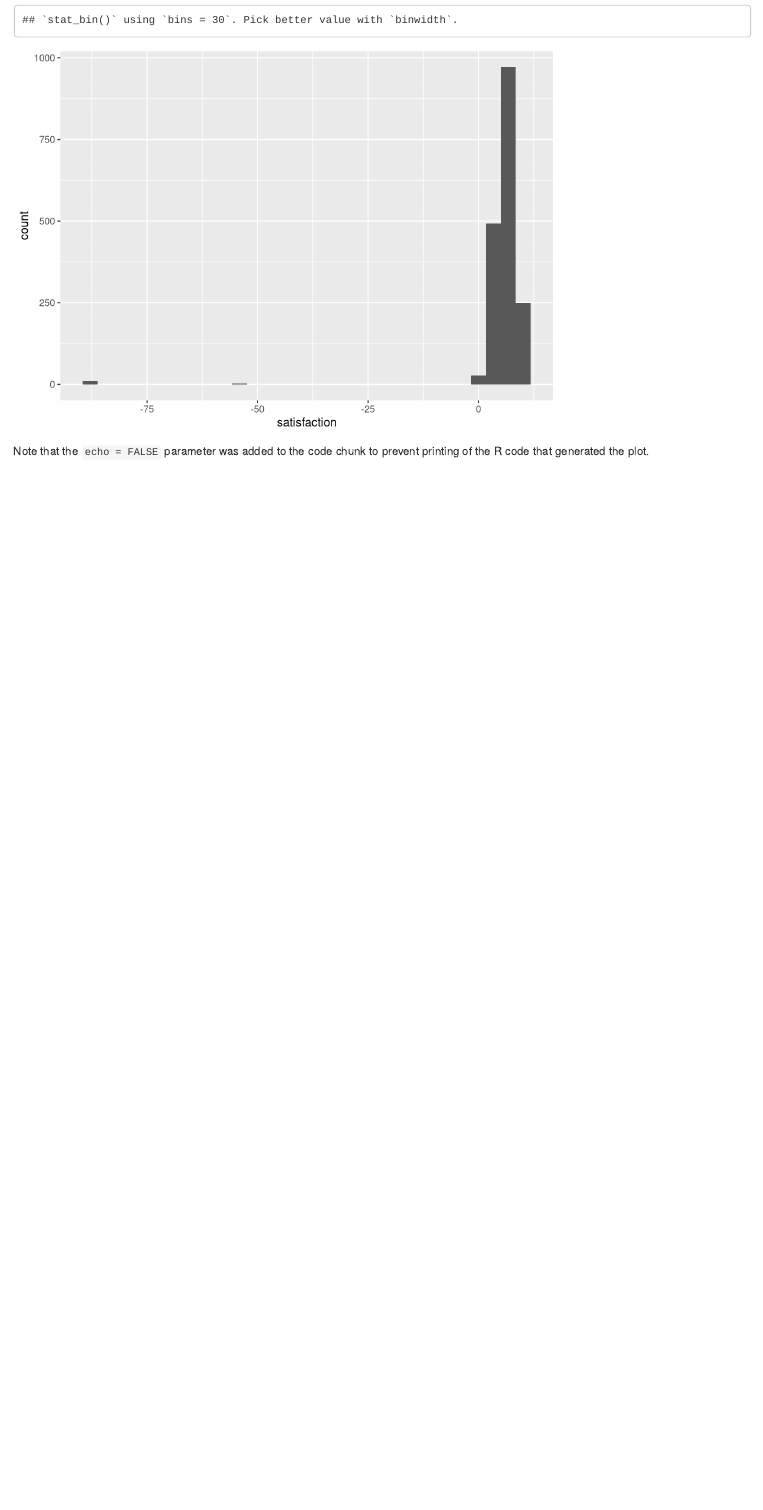
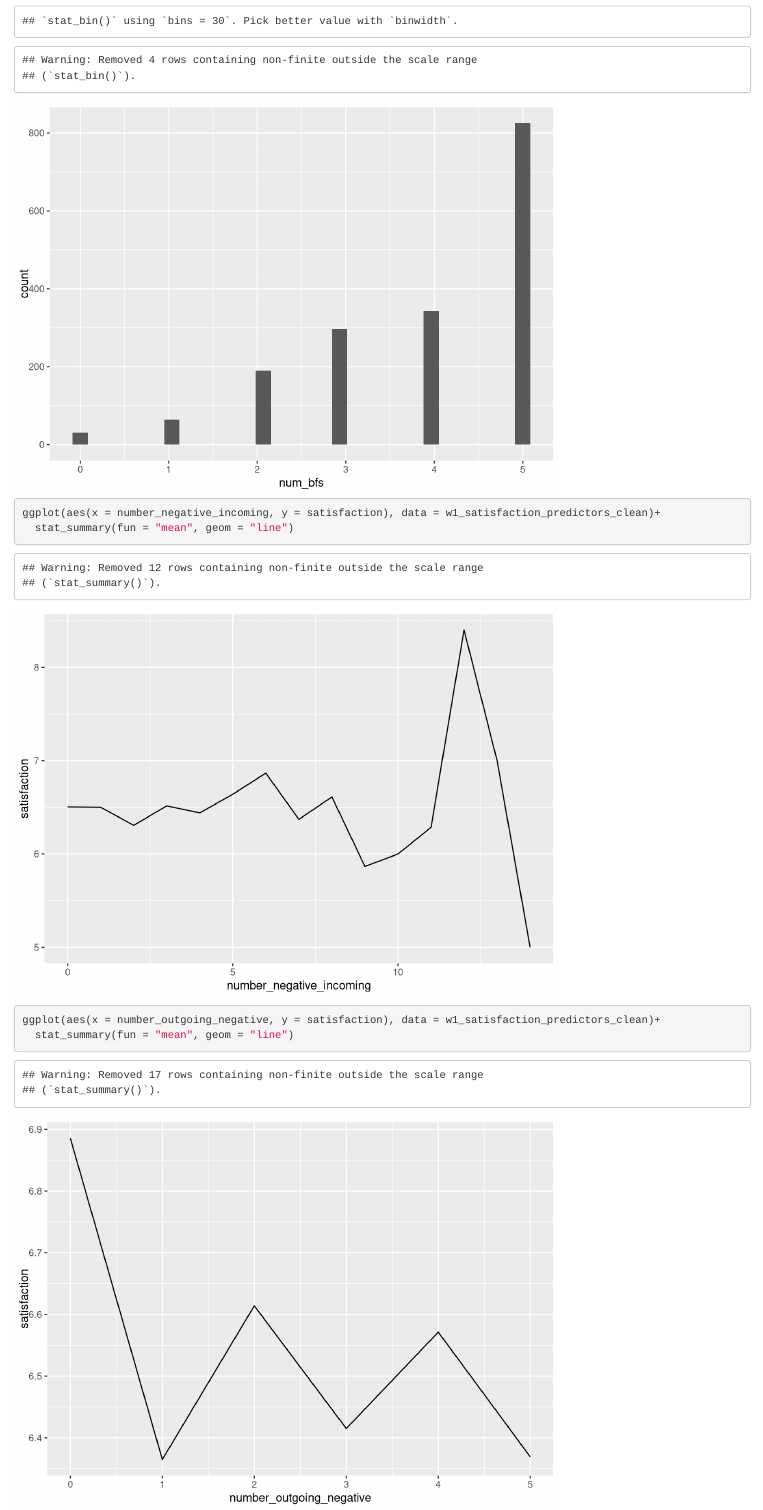
Before and after one commit to Cyanjiner/CILS4EU-Project, an R Markdown document (Variable Exploration.Rmd): the page in a window 1100 px wide, from 2250 px down before the commit and from 2990 px down after it, so that both start at the same text. Rendered offline with R 4.5, knitr and Pandoc, with nearby package versions.

Commit message:
Update Variable Exploration.Rmd

````diff
--- a/Variable Exploration.Rmd
+++ b/Variable Exploration.Rmd
@@ -26,20 +26,34 @@ w1_satisfaction_predictors <- haven::read_dta("Data-Stata/our_data/w1_pos_neg_yc
 
 
 ```{r pressure, echo=FALSE}
-##CLEAN DATA HERE (E.G., GET RID OF NA'S WHEN YOU HAVE TIME; WILL HELP THE VISUALIZATIONS)
+##CLEAN DATA HERE (recode all negative values as NAs)
+w1_satisfaction_predictors_clean <- w1_satisfaction_predictors |>
+  select(youthidCUF, number_negative_incoming, number_outgoing_negative, satisfaction, num_bfs, n_mutual_bfs) |>
+  mutate(across(where(is.numeric), ~ case_when(. < 0 ~ NA_real_,
+                                                TRUE ~ .)))
 
-ggplot(aes(x = satisfaction), data = w1_satisfaction_predictors)+
+ggplot(aes(x = satisfaction), data = w1_satisfaction_predictors_clean)+
   geom_histogram()
 
-ggplot(aes(x = number_negative_incoming), data = w1_satisfaction_predictors)+
+ggplot(aes(x = number_negative_incoming), data = w1_satisfaction_predictors_clean)+
   geom_histogram()
 
-ggplot(aes(x = number_outgoing_negative), data = w1_satisfaction_predictors)+
+ggplot(aes(x = number_outgoing_negative), data = w1_satisfaction_predictors_clean)+
   geom_histogram()
 
-ggplot(aes(x = satisfaction), data = w1_satisfaction_predictors)+
+ggplot(aes(x = n_mutual_bfs), data = w1_satisfaction_predictors_clean)+
+  geom_histogram()
+
+ggplot(aes(x = num_bfs), data = w1_satisfaction_predictors_clean)+
   geom_histogram()
 
 
 ```
 
+
+```{r}
+ggplot(aes(x = number_negative_incoming, y = satisfaction), data = w1_satisfaction_predictors_clean)+
+  stat_summary(fun = "mean", geom = "line")
+
+ggplot(aes(x = number_outgoing_negative, y = satisfaction), data = w1_satisfaction_predictors_clean)+
+  stat_summary(fun = "mean", geom = "line")
````
Also changed, not shown: Variable Exploration.Rmd (9 more changed lines).
